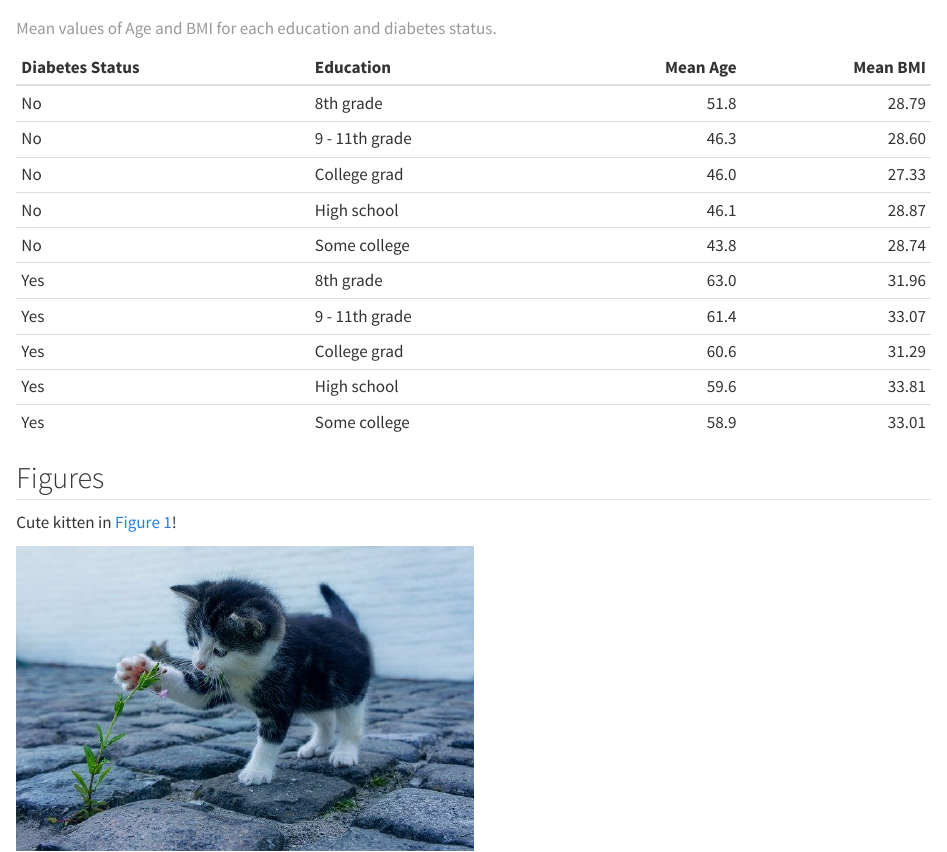
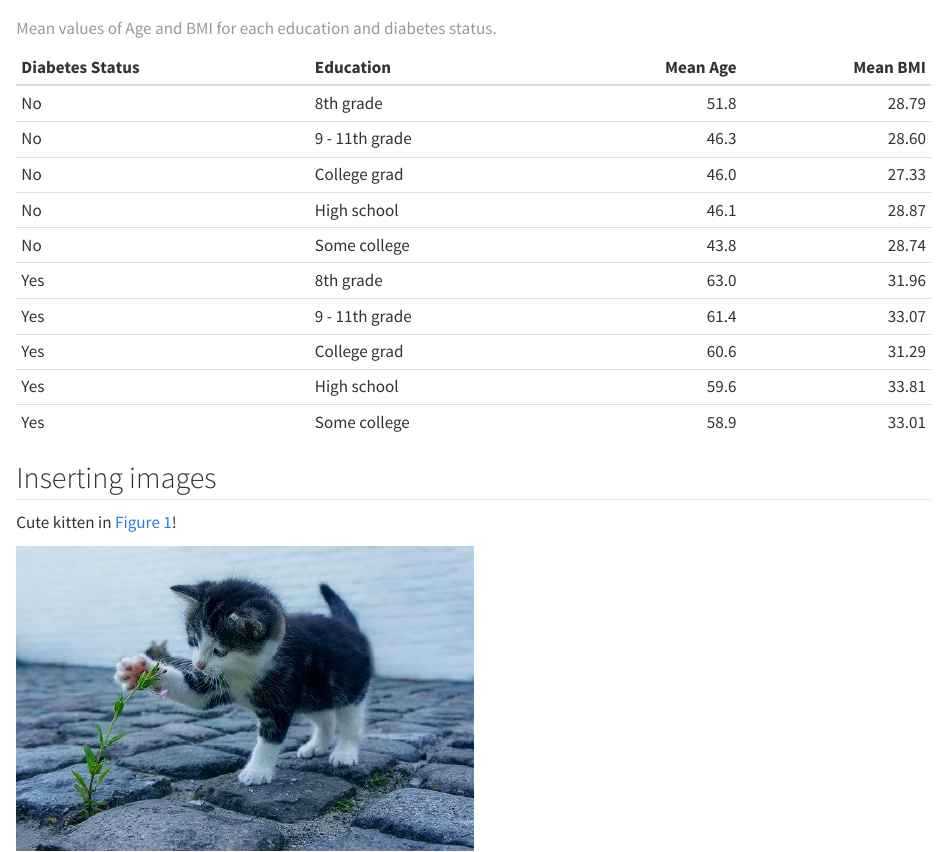
Before and after one commit to V-Varga/LearningR, a Quarto document (doc/learning.qmd): the page in a window 1100 px wide, from 790 px down. Rendered offline with R 4.5, knitr and Pandoc in place of Quarto, with nearby package versions.

Commit message:
edit header

````diff
--- a/doc/learning.qmd
+++ b/doc/learning.qmd
@@ -58,7 +58,7 @@ nhanes_small %>%
 ```
 
 
-## Figures
+## Inserting images
 
 Cute kitten in @fig-kitten-attack!
 
````
